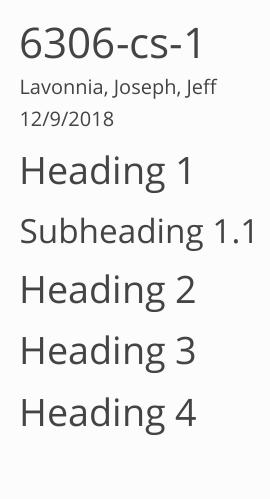
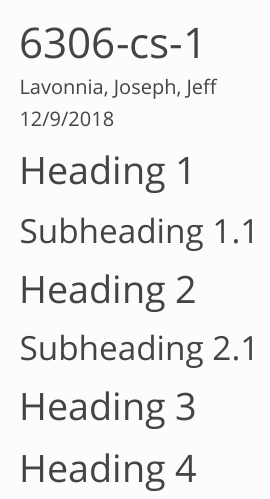
Before and after one commit to jwashbur65/msds-6306-cs1, an R Markdown document (6306-cs-1.Rmd): the page in a window 1100 px wide, from its top. Rendered offline with R 4.5, knitr and Pandoc, with nearby package versions; menus at the side of the page are left out.

Commit message:
subheading 2

```diff
--- a/6306-cs-1.Rmd
+++ b/6306-cs-1.Rmd
@@ -20,6 +20,7 @@ knitr::opts_chunk$set(echo = TRUE)
 ## Subheading 1.1
 
 # Heading 2
+## Subheading 2.1
 
 # Heading 3
 
```
